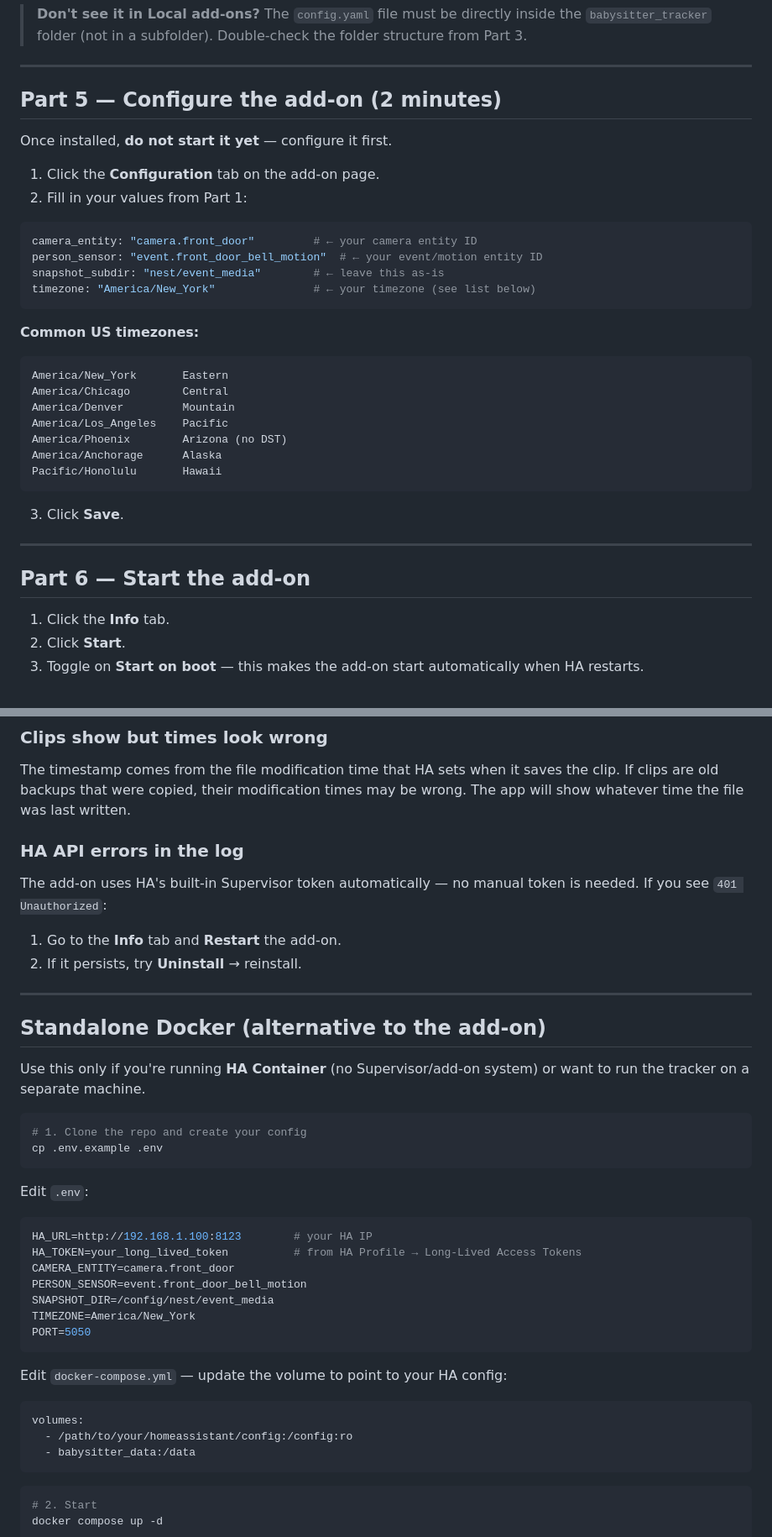
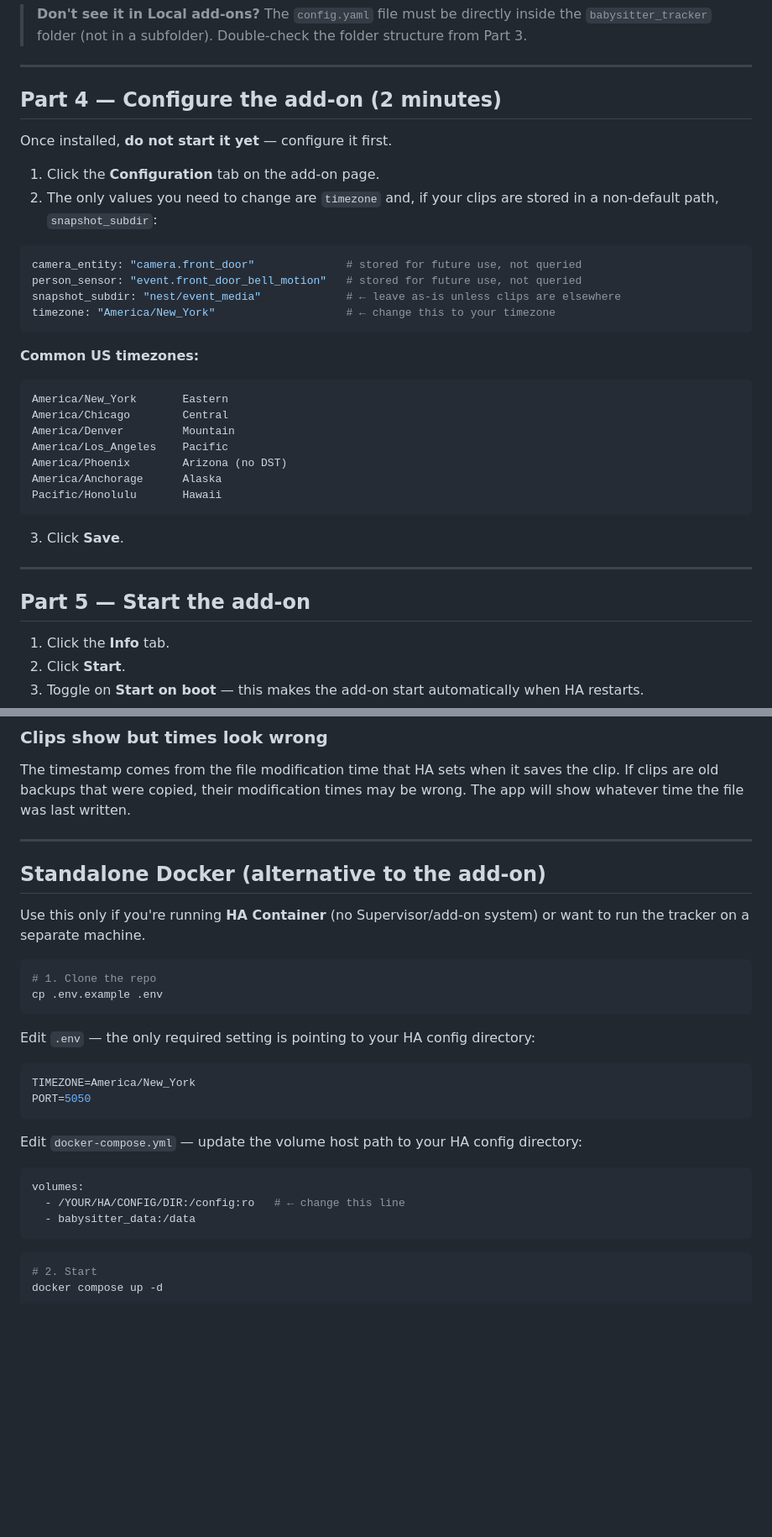
Before and after one commit to bilit/Babysittertracker, a Markdown page: README.md, 2 parts joined by grey strips. Shown at 84% size. GitHub-like rendering; blank space fills up the shorter version.

````diff
--- a/README.md
+++ b/README.md
@@ -160,18 +123,19 @@ your hardware. A progress bar will appear — wait for it to complete.
 
 ---
 
-## Part 5 — Configure the add-on (2 minutes)
+## Part 4 — Configure the add-on (2 minutes)
 
 Once installed, **do not start it yet** — configure it first.
 
 1. Click the **Configuration** tab on the add-on page.
-2. Fill in your values from Part 1:
+2. The only values you need to change are `timezone` and, if your clips are
+   stored in a non-default path, `snapshot_subdir`:
 
 ```yaml
-camera_entity: "camera.front_door"         # ← your camera entity ID
-person_sensor: "event.front_door_bell_motion"  # ← your event/motion entity ID
-snapshot_subdir: "nest/event_media"        # ← leave this as-is
-timezone: "America/New_York"               # ← your timezone (see list below)
+camera_entity: "camera.front_door"              # stored for future use, not queried
+person_sensor: "event.front_door_bell_motion"   # stored for future use, not queried
+snapshot_subdir: "nest/event_media"             # ← leave as-is unless clips are elsewhere
+timezone: "America/New_York"                    # ← change this to your timezone
 ```
 
 **Common US timezones:**
@@ -189,7 +153,7 @@ Pacific/Honolulu       Hawaii
 
 ---
 
-## Part 6 — Start the add-on
+## Part 5 — Start the add-on
 
 1. Click the **Info** tab.
 2. Click **Start**.
@@ -291,14 +258,6 @@ The timestamp comes from the file modification time that HA sets when it saves
 the clip. If clips are old backups that were copied, their modification times
 may be wrong. The app will show whatever time the file was last written.
 
-### HA API errors in the log
-
-The add-on uses HA's built-in Supervisor token automatically — no manual
-token is needed. If you see `401 Unauthorized`:
-
-1. Go to the **Info** tab and **Restart** the add-on.
-2. If it persists, try **Uninstall** → reinstall.
-
 ---
 
 ## Standalone Docker (alternative to the add-on)
@@ -307,25 +266,20 @@ Use this only if you're running **HA Container** (no Supervisor/add-on system)
 or want to run the tracker on a separate machine.
 
 ```bash
-# 1. Clone the repo and create your config
+# 1. Clone the repo
 cp .env.example .env
 ```
 
-Edit `.env`:
+Edit `.env` — the only required setting is pointing to your HA config directory:
 ```env
-HA_URL=http://192.168.1.100:8123        # your HA IP
-HA_TOKEN=your_long_lived_token          # from HA Profile → Long-Lived Access Tokens
-CAMERA_ENTITY=camera.front_door
-PERSON_SENSOR=event.front_door_bell_motion
-SNAPSHOT_DIR=/config/nest/event_media
 TIMEZONE=America/New_York
 PORT=5050
 ```
 
-Edit `docker-compose.yml` — update the volume to point to your HA config:
+Edit `docker-compose.yml` — update the volume host path to your HA config directory:
 ```yaml
 volumes:
-  - /path/to/your/homeassistant/config:/config:ro
+  - /YOUR/HA/CONFIG/DIR:/config:ro   # ← change this line
   - babysitter_data:/data
 ```
 
````
Also changed, not shown: other parts of README.md (+37 -71 lines).
